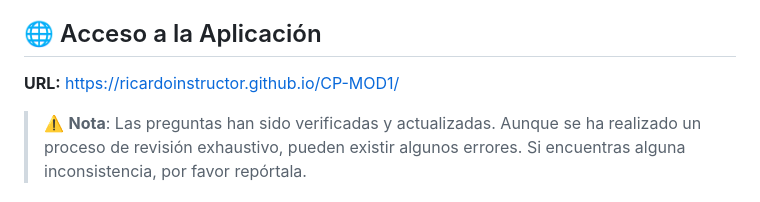
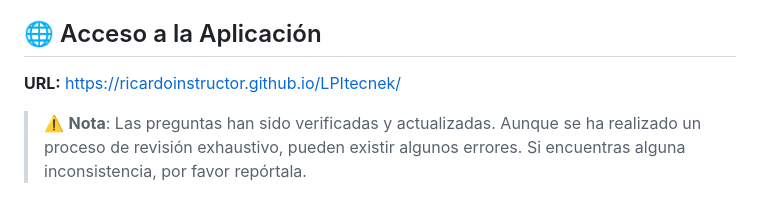
Before and after one commit to furichies/LPI-1-Tecnek, a Markdown page: docs/README.md, the part around the change. GitHub-like rendering.

Commit message:
Actualización de URL en README.md

```diff
--- a/docs/README.md
+++ b/docs/README.md
@@ -4,7 +4,7 @@ Aplicación web completa para la preparación de la certificación **LPIC-1** (L
 
 ## 🌐 Acceso a la Aplicación
 
-**URL:** [https://ricardoinstructor.github.io/CP-MOD1/](https://ricardoinstructor.github.io/CP-MOD1/)
+**URL:** [https://ricardoinstructor.github.io/LPItecnek/](https://ricardoinstructor.github.io/LPItecnek/)
 
 > ⚠️ **Nota**: Las preguntas han sido verificadas y actualizadas. Aunque se ha realizado un proceso de revisión exhaustivo, pueden existir algunos errores. Si encuentras alguna inconsistencia, por favor repórtala.
 
```
